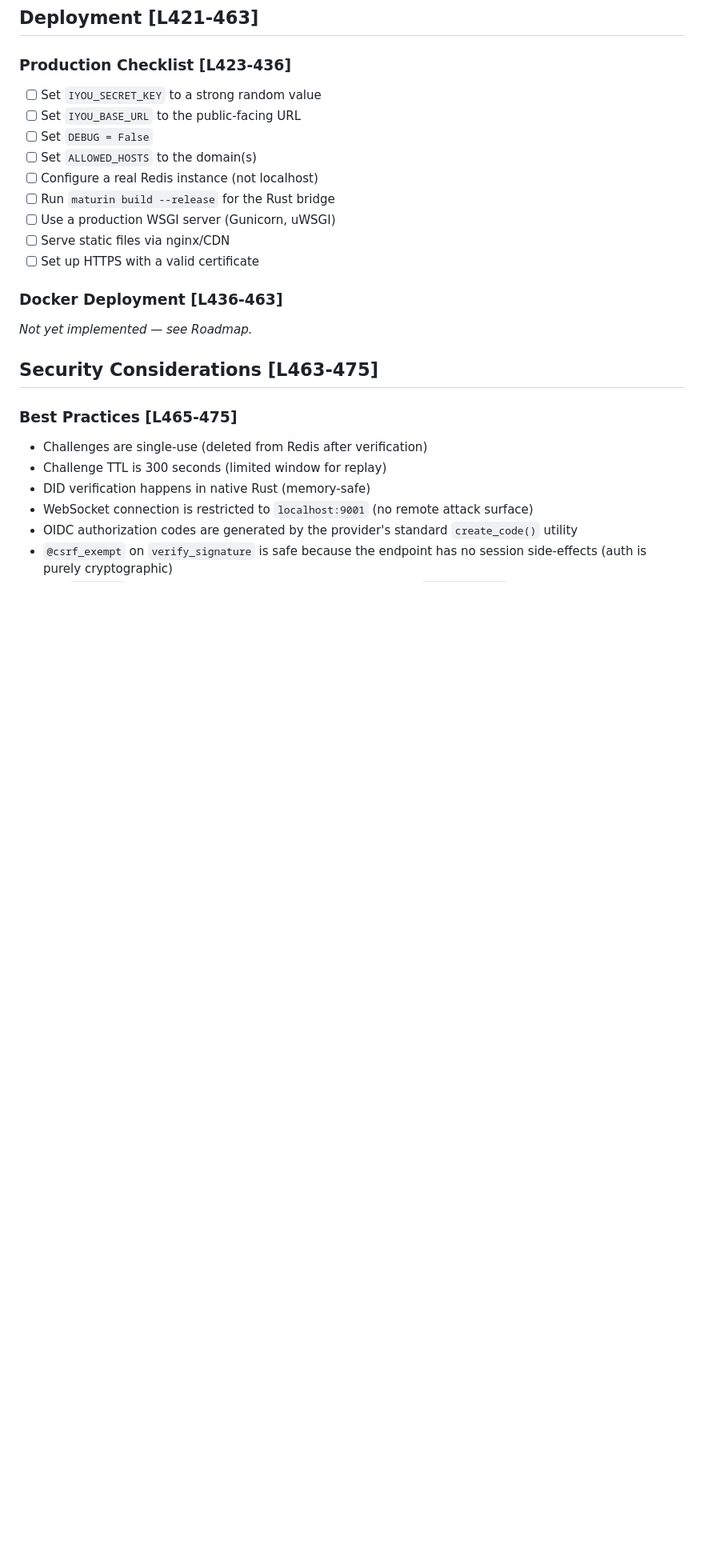
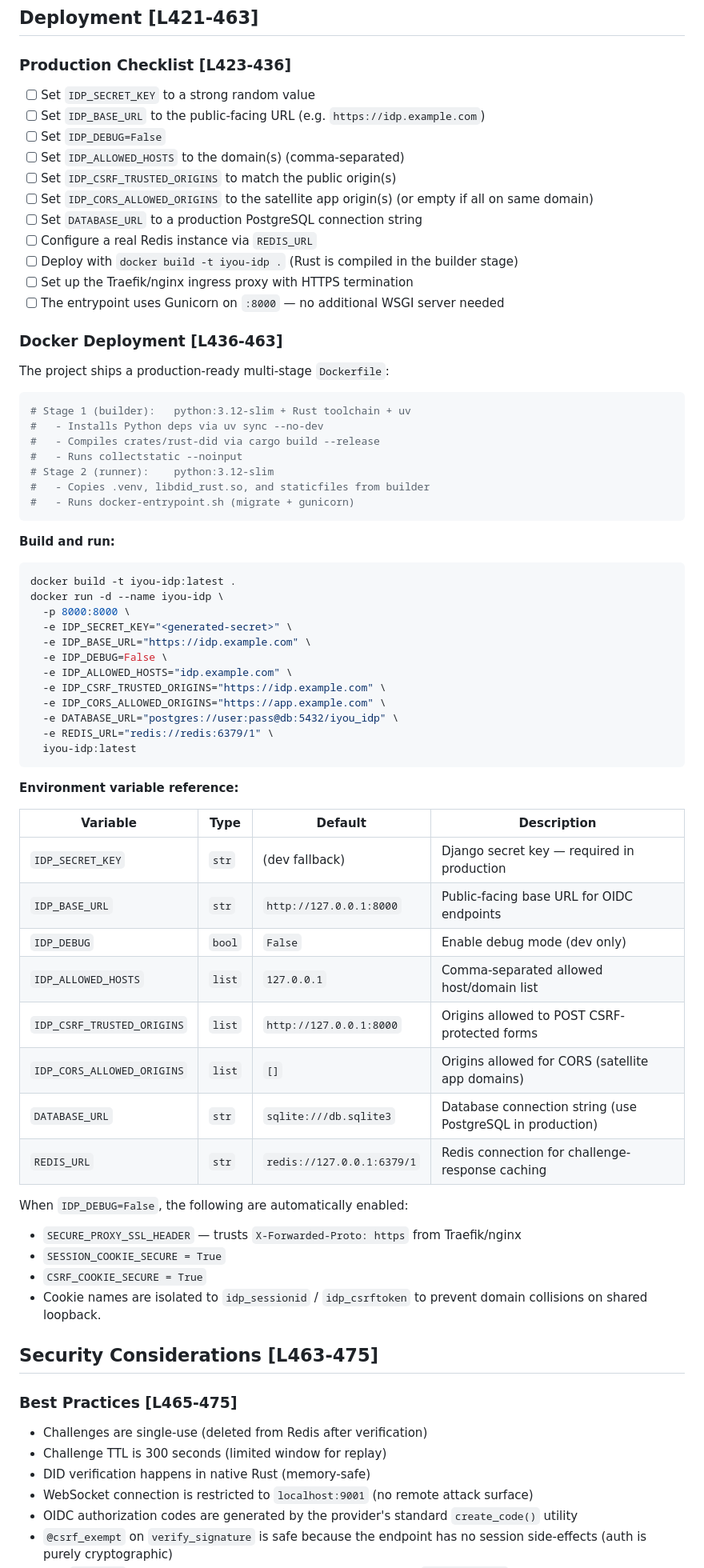
Before and after one commit to Code-Barn/iyou_idp, a Markdown page: IDP_DEVELOPER_GUIDE.md, the part around one of its changes. Shown at 80% size. Drawn GitHub-style; blank space fills up the shorter version.

Commit message:
docs: update developer guide for IDP_* env vars and Docker deployment

````diff
--- a/IDP_DEVELOPER_GUIDE.md
+++ b/IDP_DEVELOPER_GUIDE.md
@@ -429,19 +446,66 @@ All JSON error responses follow this structure:
 
 ### Production Checklist [L423-436]
 
-- [ ] Set `IYOU_SECRET_KEY` to a strong random value
-- [ ] Set `IYOU_BASE_URL` to the public-facing URL
-- [ ] Set `DEBUG = False`
-- [ ] Set `ALLOWED_HOSTS` to the domain(s)
-- [ ] Configure a real Redis instance (not localhost)
-- [ ] Run `maturin build --release` for the Rust bridge
-- [ ] Use a production WSGI server (Gunicorn, uWSGI)
-- [ ] Serve static files via nginx/CDN
-- [ ] Set up HTTPS with a valid certificate
+- [ ] Set `IDP_SECRET_KEY` to a strong random value
+- [ ] Set `IDP_BASE_URL` to the public-facing URL (e.g. `https://idp.example.com`)
+- [ ] Set `IDP_DEBUG=False`
+- [ ] Set `IDP_ALLOWED_HOSTS` to the domain(s) (comma-separated)
+- [ ] Set `IDP_CSRF_TRUSTED_ORIGINS` to match the public origin(s)
+- [ ] Set `IDP_CORS_ALLOWED_ORIGINS` to the satellite app origin(s) (or empty if all on same domain)
+- [ ] Set `DATABASE_URL` to a production PostgreSQL connection string
+- [ ] Configure a real Redis instance via `REDIS_URL`
+- [ ] Deploy with `docker build -t iyou-idp .` (Rust is compiled in the builder stage)
+- [ ] Set up the Traefik/nginx ingress proxy with HTTPS termination
+- [ ] The entrypoint uses Gunicorn on `:8000` — no additional WSGI server needed
 
 ### Docker Deployment [L436-463]
 
-*Not yet implemented — see Roadmap.*
+The project ships a production-ready multi-stage `Dockerfile`:
+
+```dockerfile
+# Stage 1 (builder):   python:3.12-slim + Rust toolchain + uv
+#   - Installs Python deps via uv sync --no-dev
+#   - Compiles crates/rust-did via cargo build --release
+#   - Runs collectstatic --noinput
+# Stage 2 (runner):    python:3.12-slim
+#   - Copies .venv, libdid_rust.so, and staticfiles from builder
+#   - Runs docker-entrypoint.sh (migrate + gunicorn)
+```
+
+**Build and run:**
+```bash
+docker build -t iyou-idp:latest .
+docker run -d --name iyou-idp \
+  -p 8000:8000 \
+  -e IDP_SECRET_KEY="<generated-secret>" \
+  -e IDP_BASE_URL="https://idp.example.com" \
+  -e IDP_DEBUG=False \
+  -e IDP_ALLOWED_HOSTS="idp.example.com" \
+  -e IDP_CSRF_TRUSTED_ORIGINS="https://idp.example.com" \
+  -e IDP_CORS_ALLOWED_ORIGINS="https://app.example.com" \
+  -e DATABASE_URL="postgres://user:pass@db:5432/iyou_idp" \
+  -e REDIS_URL="redis://redis:6379/1" \
+  iyou-idp:latest
+```
+
+**Environment variable reference:**
+
+| Variable | Type | Default | Description |
+|---|---|---|---|
+| `IDP_SECRET_KEY` | `str` | (dev fallback) | Django secret key — required in production |
+| `IDP_BASE_URL` | `str` | `http://127.0.0.1:8000` | Public-facing base URL for OIDC endpoints |
+| `IDP_DEBUG` | `bool` | `False` | Enable debug mode (dev only) |
+| `IDP_ALLOWED_HOSTS` | `list` | `127.0.0.1` | Comma-separated allowed host/domain list |
+| `IDP_CSRF_TRUSTED_ORIGINS` | `list` | `http://127.0.0.1:8000` | Origins allowed to POST CSRF-protected forms |
+| `IDP_CORS_ALLOWED_ORIGINS` | `list` | `[]` | Origins allowed for CORS (satellite app domains) |
+| `DATABASE_URL` | `str` | `sqlite:///db.sqlite3` | Database connection string (use PostgreSQL in production) |
+| `REDIS_URL` | `str` | `redis://127.0.0.1:6379/1` | Redis connection for challenge-response caching |
+
+When `IDP_DEBUG=False`, the following are automatically enabled:
+- `SECURE_PROXY_SSL_HEADER` — trusts `X-Forwarded-Proto: https` from Traefik/nginx
+- `SESSION_COOKIE_SECURE = True`
+- `CSRF_COOKIE_SECURE = True`
+- Cookie names are isolated to `idp_sessionid` / `idp_csrftoken` to prevent domain collisions on shared loopback.
 
 ## Security Considerations [L463-475]
 
````
Also changed, not shown: other parts of IDP_DEVELOPER_GUIDE.md (+21 -4 lines).
